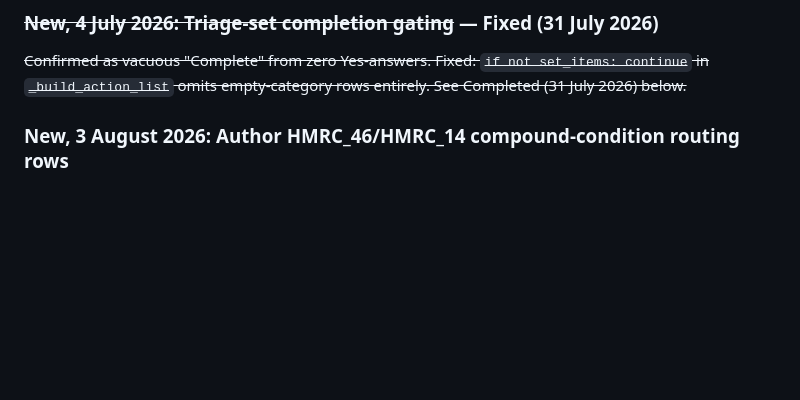
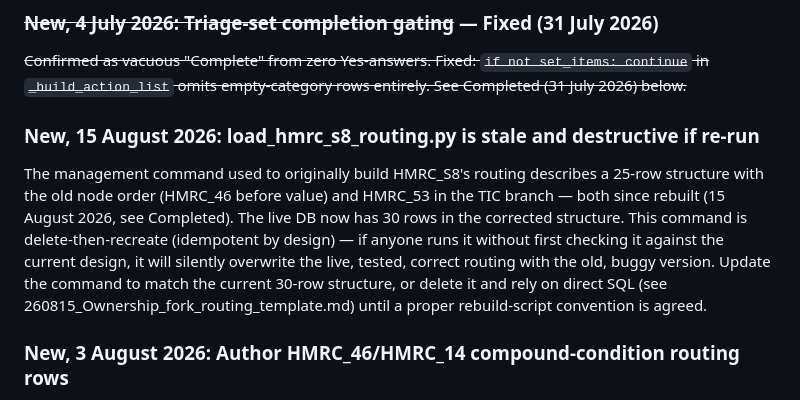
Before and after one commit to robertdevereux/cg_data_exchange, a Markdown page: 260730_Backlog.md, the part around the change. GitHub-like rendering; blank space fills up the shorter version.

Commit message:
Backlog: NOW — load_hmrc_s8_routing.py stale and destructive if re-run
Co-Authored-By: Claude Sonnet 4.6 <noreply@anthropic.com>

```diff
--- a/260730_Backlog.md
+++ b/260730_Backlog.md
@@ -29,6 +29,18 @@ coherence audit (Item 2, 7 July 2026)**, not just the original observation.
 
 ### ~~New, 4 July 2026: Triage-set completion gating~~ — **Fixed (31 July 2026)**
 ~~Confirmed as vacuous "Complete" from zero Yes-answers. Fixed: `if not set_items: continue` in `_build_action_list` omits empty-category rows entirely. See Completed (31 July 2026) below.~~
+
+### New, 15 August 2026: load_hmrc_s8_routing.py is stale and destructive if re-run
+The management command used to originally build HMRC_S8's routing describes
+a 25-row structure with the old node order (HMRC_46 before value) and
+HMRC_53 in the TIC branch — both since rebuilt (15 August 2026, see
+Completed). The live DB now has 30 rows in the corrected structure. This
+command is delete-then-recreate (idempotent by design) — if anyone runs it
+without first checking it against the current design, it will silently
+overwrite the live, tested, correct routing with the old, buggy version.
+Update the command to match the current 30-row structure, or delete it and
+rely on direct SQL (see 260815_Ownership_fork_routing_template.md) until a
+proper rebuild-script convention is agreed.
 
 ### New, 3 August 2026: Author HMRC_46/HMRC_14 compound-condition routing rows
 The compound-condition routing engine (comparator_1/test_value_1/
```
